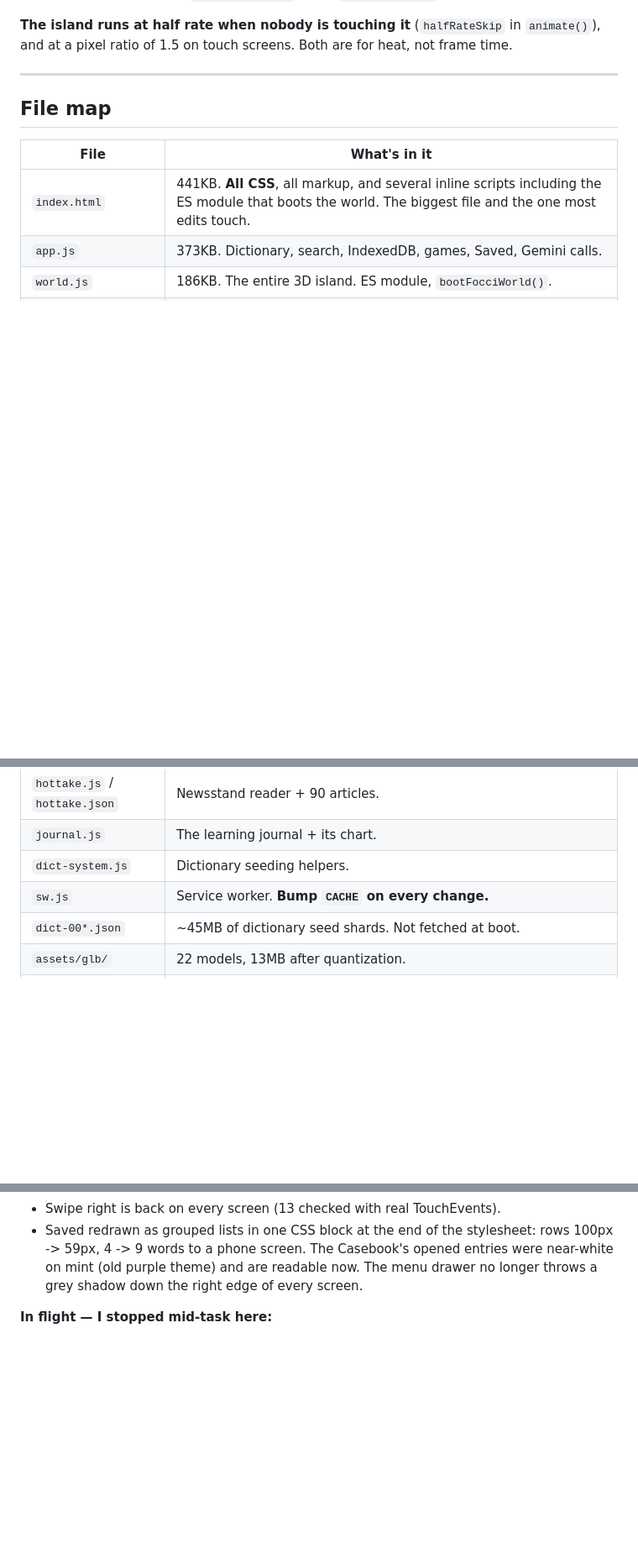
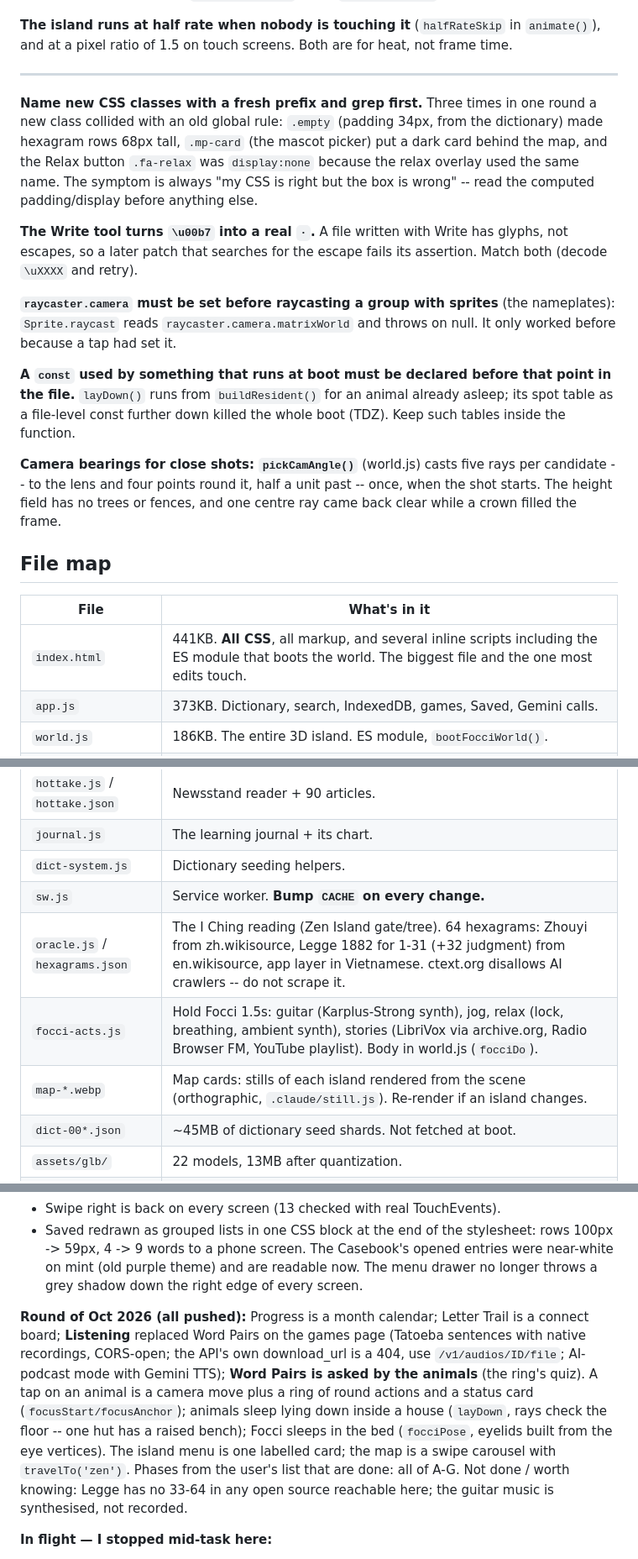
Before and after one commit to minhle22666-coder/dict, a Markdown page: CLAUDE.md, 3 parts joined by grey strips. Shown at 84% size. Drawn GitHub-style; blank space fills up the shorter version.

Commit message:
CLAUDE.md: the October round's systems, and the traps it hit (class collisions, Write decoding escapes, raycaster.camera, boot-time TDZ)
Co-Authored-By: Claude Opus 5.5 <noreply@anthropic.com>

```diff
--- a/CLAUDE.md
+++ b/CLAUDE.md
@@ -507,6 +507,32 @@ for heat, not frame time.
 
 ---
 
+**Name new CSS classes with a fresh prefix and grep first.** Three times in
+one round a new class collided with an old global rule: `.empty` (padding
+34px, from the dictionary) made hexagram rows 68px tall, `.mp-card` (the
+mascot picker) put a dark card behind the map, and the Relax button
+`.fa-relax` was `display:none` because the relax overlay used the same
+name. The symptom is always "my CSS is right but the box is wrong" --
+read the computed padding/display before anything else.
+
+**The Write tool turns `\u00b7` into a real `·`.** A file written with
+Write has glyphs, not escapes, so a later patch that searches for the
+escape fails its assertion. Match both (decode `\uXXXX` and retry).
+
+**`raycaster.camera` must be set before raycasting a group with sprites**
+(the nameplates): `Sprite.raycast` reads `raycaster.camera.matrixWorld` and
+throws on null. It only worked before because a tap had set it.
+
+**A `const` used by something that runs at boot must be declared before
+that point in the file.** `layDown()` runs from `buildResident()` for an
+animal already asleep; its spot table as a file-level const further down
+killed the whole boot (TDZ). Keep such tables inside the function.
+
+**Camera bearings for close shots: `pickCamAngle()`** (world.js) casts five
+rays per candidate -- to the lens and four points round it, half a unit
+past -- once, when the shot starts. The height field has no trees or
+fences, and one centre ray came back clear while a crown filled the frame.
+
 ## File map
 
 | File | What's in it |
@@ -521,6 +547,9 @@ for heat, not frame time.
 | `journal.js` | The learning journal + its chart. |
 | `dict-system.js` | Dictionary seeding helpers. |
 | `sw.js` | Service worker. **Bump `CACHE` on every change.** |
+| `oracle.js` / `hexagrams.json` | The I Ching reading (Zen Island gate/tree). 64 hexagrams: Zhouyi from zh.wikisource, Legge 1882 for 1-31 (+32 judgment) from en.wikisource, app layer in Vietnamese. ctext.org disallows AI crawlers -- do not scrape it. |
+| `focci-acts.js` | Hold Focci 1.5s: guitar (Karplus-Strong synth), jog, relax (lock, breathing, ambient synth), stories (LibriVox via archive.org, Radio Browser FM, YouTube playlist). Body in world.js (`focciDo`). |
+| `map-*.webp` | Map cards: stills of each island rendered from the scene (orthographic, `.claude/still.js`). Re-render if an island changes. |
 | `dict-00*.json` | ~45MB of dictionary seed shards. Not fetched at boot. |
 | `assets/glb/` | 22 models, 13MB after quantization. |
 | `vendor/three/` | three.js r149 + GLTFLoader, both minified. |
@@ -578,6 +607,20 @@ Everything below is committed and pushed to `main`.
   Casebook's opened entries were near-white on mint (old purple theme)
   and are readable now. The menu drawer no longer throws a grey shadow
   down the right edge of every screen.
+
+**Round of Oct 2026 (all pushed):** Progress is a month calendar;
+Letter Trail is a connect board; **Listening** replaced Word Pairs on the
+games page (Tatoeba sentences with native recordings, CORS-open; the API's
+own download_url is a 404, use `/v1/audios/ID/file`; AI-podcast mode with
+Gemini TTS); **Word Pairs is asked by the animals** (the ring's quiz).
+A tap on an animal is a camera move plus a ring of round actions and a
+status card (`focusStart/focusAnchor`); animals sleep lying down inside a
+house (`layDown`, rays check the floor -- one hut has a raised bench);
+Focci sleeps in the bed (`focciPose`, eyelids built from the eye vertices).
+The island menu is one labelled card; the map is a swipe carousel with
+`travelTo('zen')`. Phases from the user's list that are done: all of
+A-G. Not done / worth knowing: Legge has no 33-64 in any open source
+reachable here; the guitar music is synthesised, not recorded.
 
 **In flight — I stopped mid-task here:**
 
```
Also changed, not shown: other parts of CLAUDE.md (+1 -1 lines).
